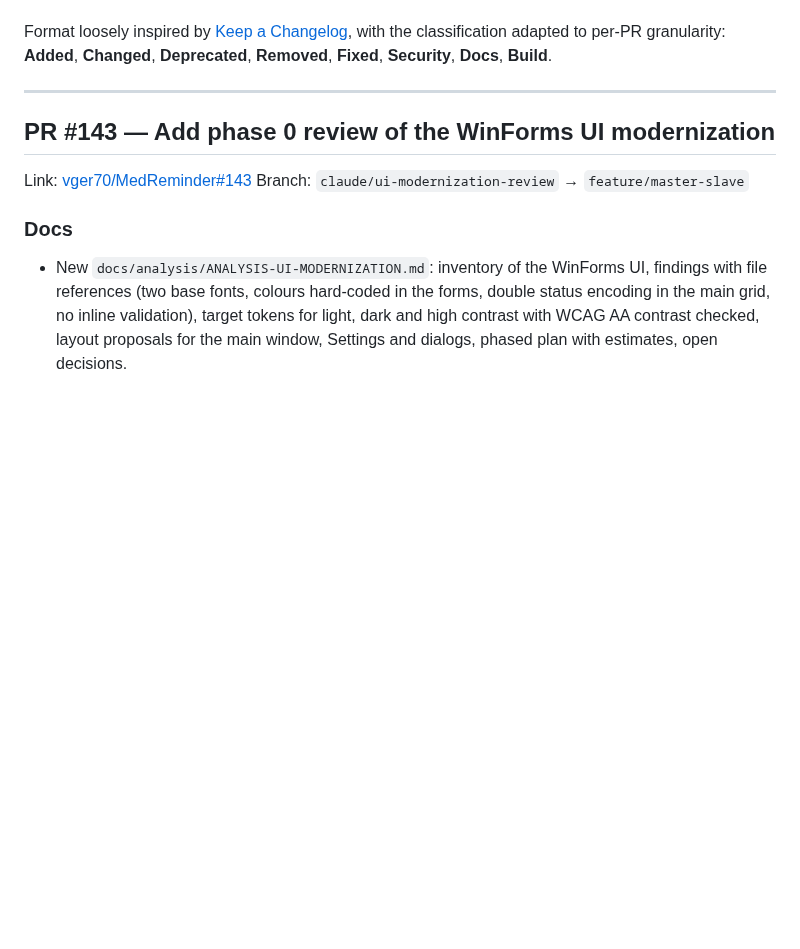
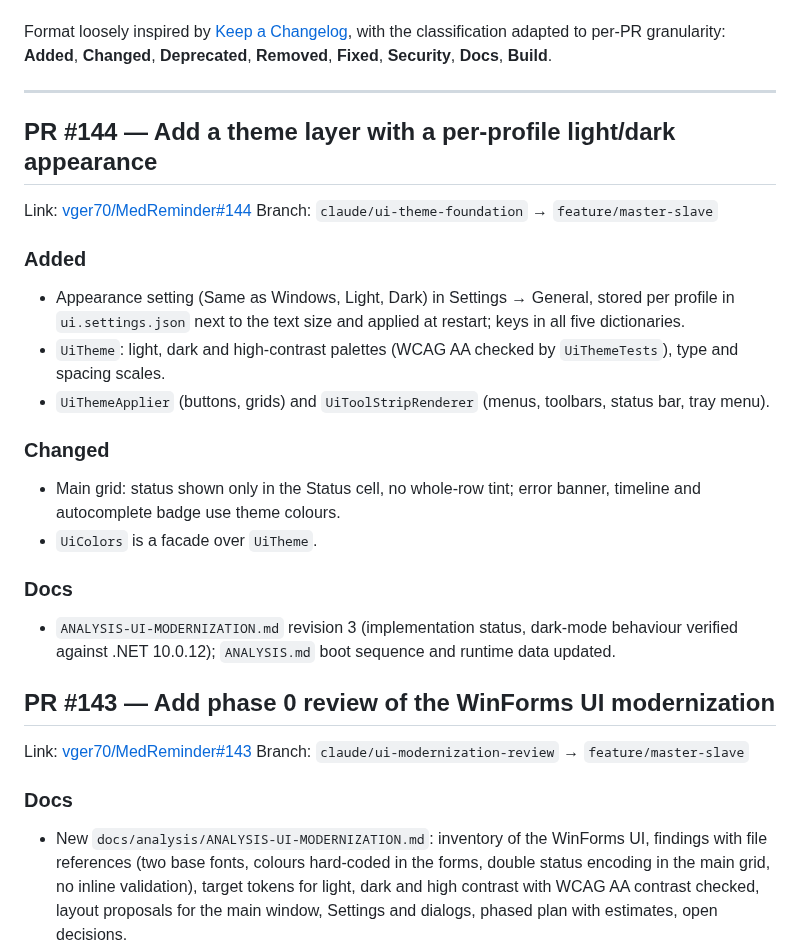
Before and after one commit to vger70/MedReminder, a Markdown page: CHANGE_LOG.md, the part around the change. Drawn GitHub-style; blank space fills up the shorter version.

Commit message:
Record the theme layer PR in the change log
Every PR gets a change-log entry when it opens.

Co-Authored-By: Claude Opus 5.5 <noreply@anthropic.com>
Claude-Session: https://claude.ai/code/session_0171RCNv6gCbxPkZ6btaKKx7

```diff
--- a/CHANGE_LOG.md
+++ b/CHANGE_LOG.md
@@ -29,6 +29,33 @@ with the classification adapted to per-PR granularity: **Added**,
 **Docs**, **Build**.
 
 ---
+
+## PR #144 — Add a theme layer with a per-profile light/dark appearance
+
+Link: [vger70/MedReminder#144](https://github.com/vger70/MedReminder/pull/144)
+Branch: `claude/ui-theme-foundation` → `feature/master-slave`
+
+### Added
+
+- Appearance setting (Same as Windows, Light, Dark) in Settings →
+  General, stored per profile in `ui.settings.json` next to the text
+  size and applied at restart; keys in all five dictionaries.
+- `UiTheme`: light, dark and high-contrast palettes (WCAG AA checked
+  by `UiThemeTests`), type and spacing scales.
+- `UiThemeApplier` (buttons, grids) and `UiToolStripRenderer` (menus,
+  toolbars, status bar, tray menu).
+
+### Changed
+
+- Main grid: status shown only in the Status cell, no whole-row tint;
+  error banner, timeline and autocomplete badge use theme colours.
+- `UiColors` is a facade over `UiTheme`.
+
+### Docs
+
+- `ANALYSIS-UI-MODERNIZATION.md` revision 3 (implementation status,
+  dark-mode behaviour verified against .NET 10.0.12); `ANALYSIS.md`
+  boot sequence and runtime data updated.
 
 ## PR #143 — Add phase 0 review of the WinForms UI modernization
 
```
